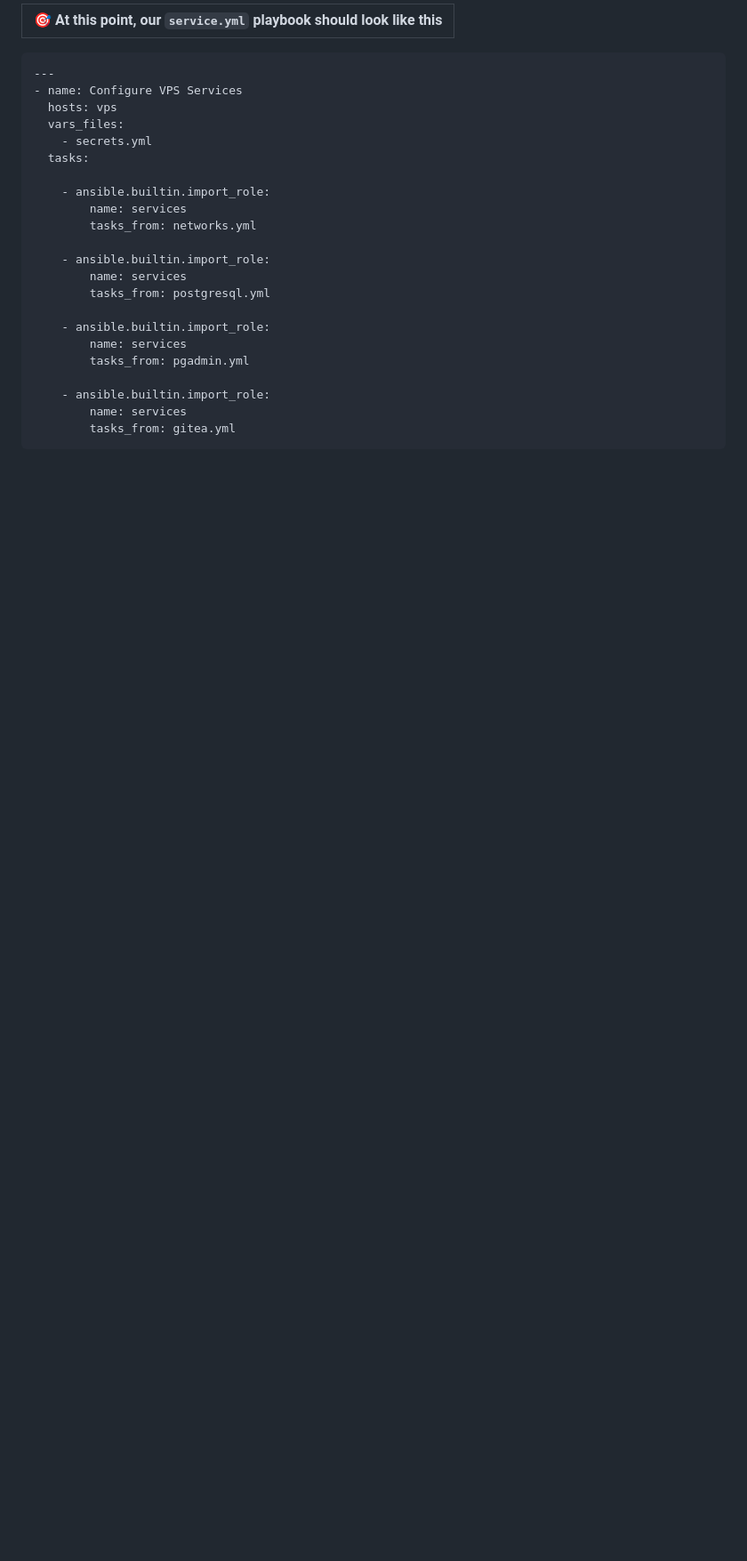
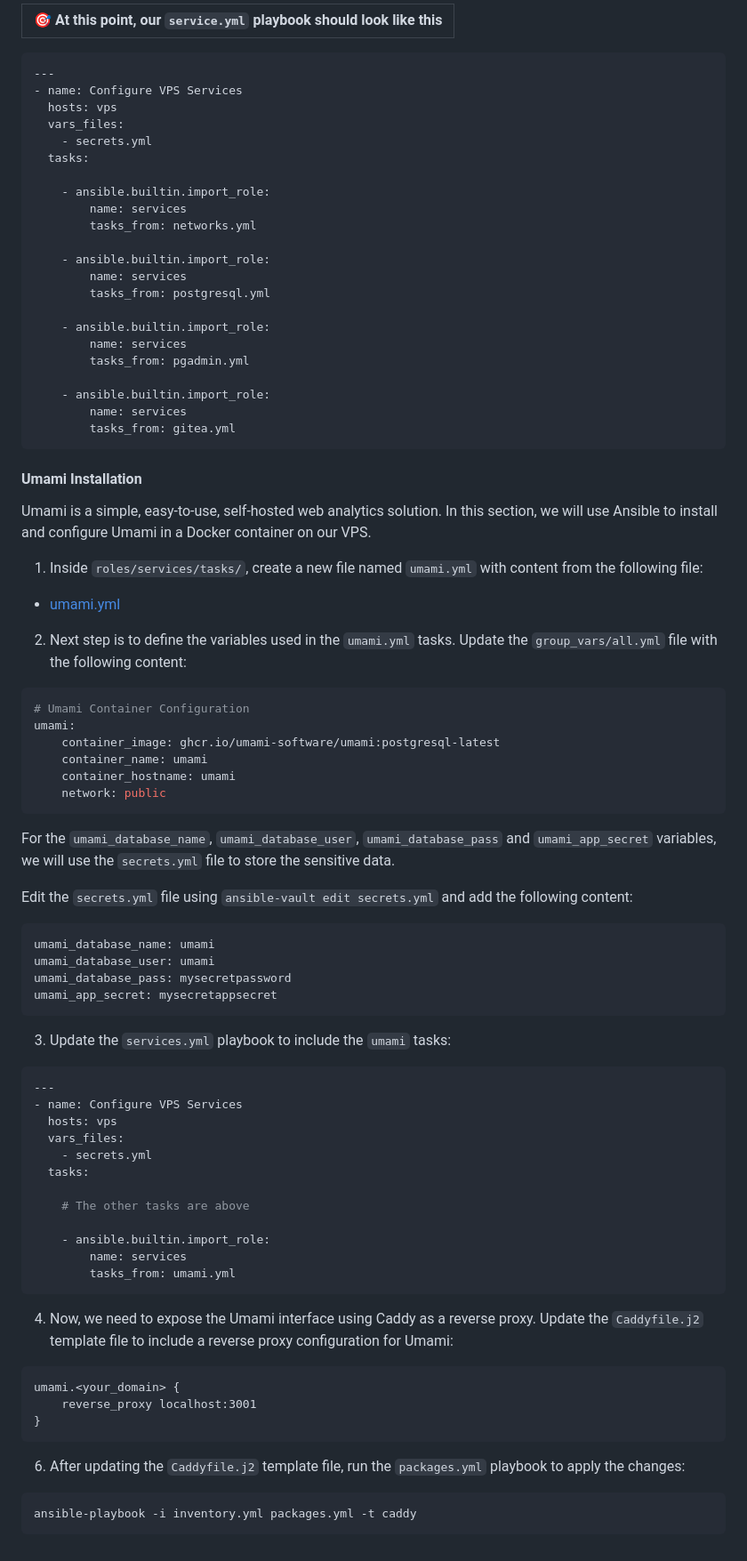
Before and after one commit to madalinpopa/ubuntu-server-automation, a Markdown page: README.md, the part around the change printed below. Shown: that part at 89% size. Drawn GitHub-style; blank space fills up the shorter version.

````diff
--- a/README.md
+++ b/README.md
@@ -1612,3 +1604,64 @@ When we access Gitea for the first time, we need to configure the instance setti
         name: services
         tasks_from: gitea.yml
 ```
+
+#### Umami Installation
+
+Umami is a simple, easy-to-use, self-hosted web analytics solution. In this section, we will use Ansible to install and configure Umami in a Docker container on our VPS.
+
+1. Inside `roles/services/tasks/`, create a new file named `umami.yml` with content from the following file:
+
+- [umami.yml](./services/umami.yml)
+
+2. Next step is to define the variables used in the `umami.yml` tasks. Update the `group_vars/all.yml` file with the following content:
+
+```yaml
+# Umami Container Configuration
+umami:
+    container_image: ghcr.io/umami-software/umami:postgresql-latest
+    container_name: umami
+    container_hostname: umami
+    network: public
+```
+
+For the `umami_database_name`, `umami_database_user`, `umami_database_pass` and `umami_app_secret` variables, we will use the `secrets.yml` file to store the sensitive data.
+
+Edit the `secrets.yml` file using `ansible-vault edit secrets.yml` and add the following content:
+
+```yaml
+umami_database_name: umami
+umami_database_user: umami
+umami_database_pass: mysecretpassword
+umami_app_secret: mysecretappsecret
+```
+
+3. Update the `services.yml` playbook to include the `umami` tasks:
+
+```yaml
+---
+- name: Configure VPS Services
+  hosts: vps
+  vars_files:
+    - secrets.yml
+  tasks:
+
+    # The other tasks are above
+
+    - ansible.builtin.import_role:
+        name: services
+        tasks_from: umami.yml
+```
+
+4. Now, we need to expose the Umami interface using Caddy as a reverse proxy. Update the `Caddyfile.j2` template file to include a reverse proxy configuration for Umami:
+
+```jinja
+umami.<your_domain> {
+    reverse_proxy localhost:3001
+}
+```
+
+6. After updating the `Caddyfile.j2` template file, run the `packages.yml` playbook to apply the changes:
+
+```bash
+ansible-playbook -i inventory.yml packages.yml -t caddy
+```
````
Also changed, not shown: other parts of README.md (+2 -10 lines).
